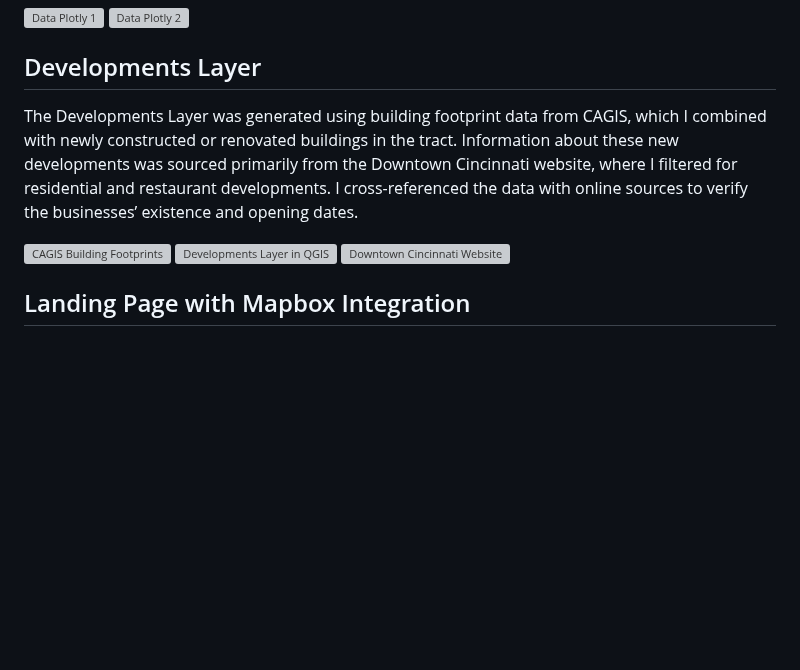
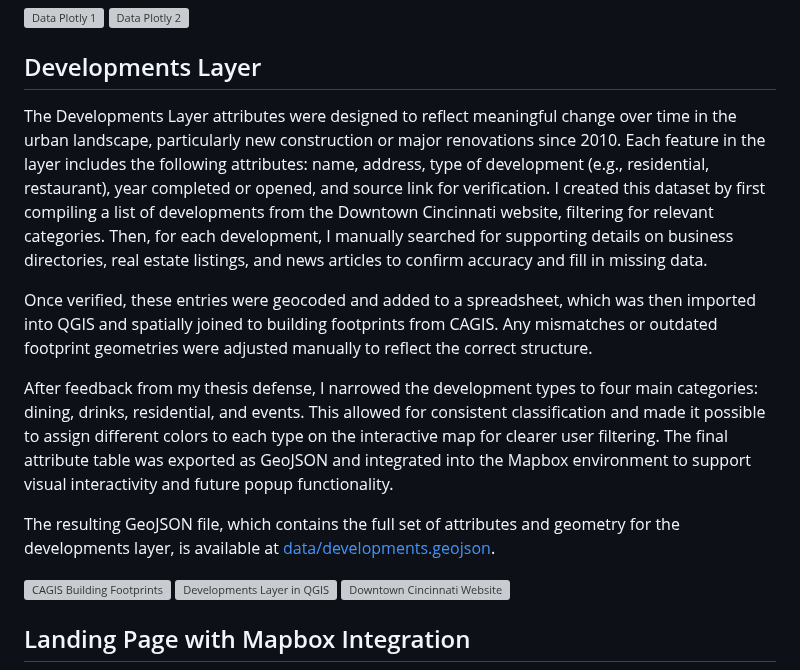
Before and after one commit to CharlesAltendorf/cincy-riverfront-renaissance-1990-2020, a Markdown page: README.md, the part around the change. Rendered like a GitHub page; blank space fills up the shorter version; grey boxes are pictures that could not be loaded.

Commit message:
Update README.md
updated devlopments layer methodology

```diff
--- a/README.md
+++ b/README.md
@@ -130,7 +130,13 @@ I used QGIS with the Data Plotly plugin to create bar graphs, pie charts, and ot
 
 ## Developments Layer
 
-The Developments Layer was generated using building footprint data from CAGIS, which I combined with newly constructed or renovated buildings in the tract. Information about these new developments was sourced primarily from the Downtown Cincinnati website, where I filtered for residential and restaurant developments. I cross-referenced the data with online sources to verify the businesses’ existence and opening dates.
+The Developments Layer attributes were designed to reflect meaningful change over time in the urban landscape, particularly new construction or major renovations since 2010. Each feature in the layer includes the following attributes: name, address, type of development (e.g., residential, restaurant), year completed or opened, and source link for verification. I created this dataset by first compiling a list of developments from the Downtown Cincinnati website, filtering for relevant categories. Then, for each development, I manually searched for supporting details on business directories, real estate listings, and news articles to confirm accuracy and fill in missing data.
+
+Once verified, these entries were geocoded and added to a spreadsheet, which was then imported into QGIS and spatially joined to building footprints from CAGIS. Any mismatches or outdated footprint geometries were adjusted manually to reflect the correct structure.
+
+After feedback from my thesis defense, I narrowed the development types to four main categories: dining, drinks, residential, and events. This allowed for consistent classification and made it possible to assign different colors to each type on the interactive map for clearer user filtering. The final attribute table was exported as GeoJSON and integrated into the Mapbox environment to support visual interactivity and future popup functionality.
+
+The resulting GeoJSON file, which contains the full set of attributes and geometry for the developments layer, is available at [data/developments.geojson](data/developments.geojson).
 
 <img src="pictures/CAGIS.png" alt="CAGIS Building Footprints" style="width:100%;">
 <img src="pictures/DevelopmentslayergenerationQGIS.png" alt="Developments Layer in QGIS" style="width:100%;">
```
